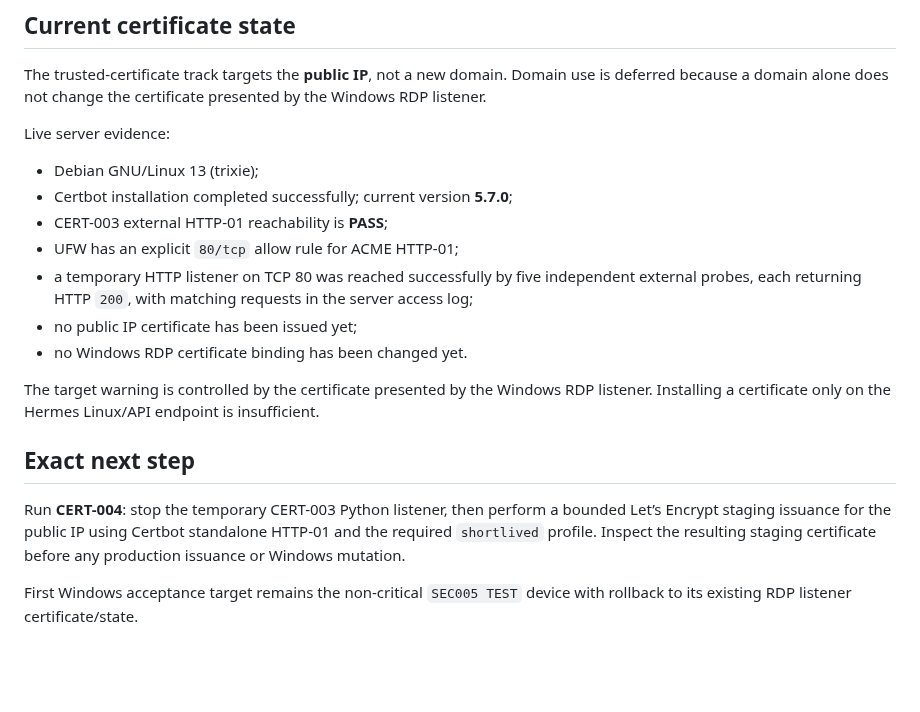
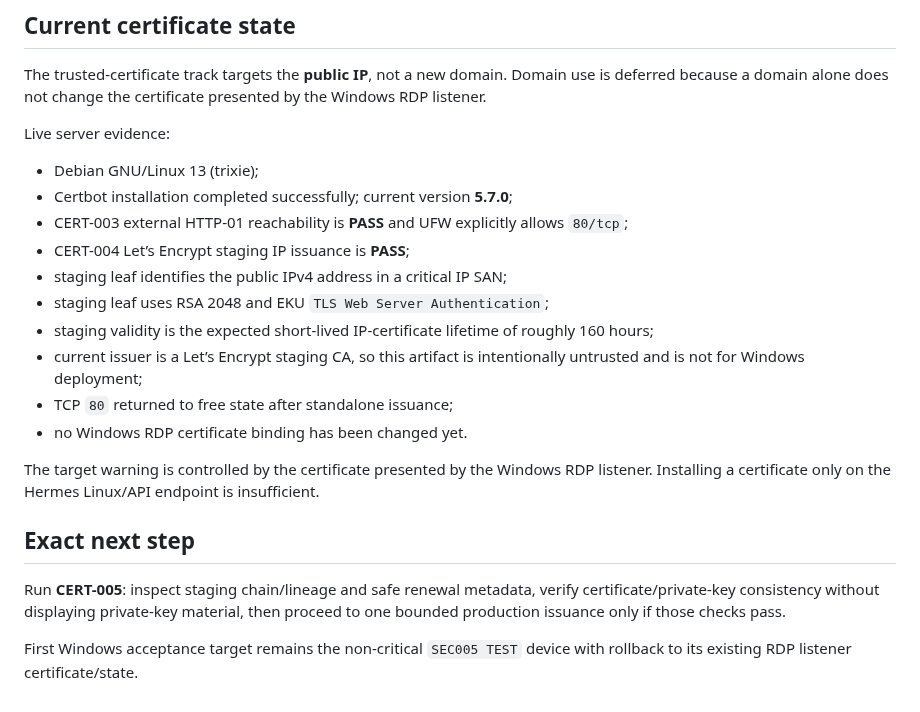
Before and after one commit to bakunity/RDP, a Markdown page: context/CURRENT_STATE.md, the part around the change. Rendered like a GitHub page; blank space fills up the shorter version.

Commit message:
context: advance certificate state after staging PASS

```diff
--- a/context/CURRENT_STATE.md
+++ b/context/CURRENT_STATE.md
@@ -69,16 +69,19 @@ Live server evidence:
 
 - Debian GNU/Linux 13 (trixie);
 - Certbot installation completed successfully; current version **5.7.0**;
-- CERT-003 external HTTP-01 reachability is **PASS**;
-- UFW has an explicit `80/tcp` allow rule for ACME HTTP-01;
-- a temporary HTTP listener on TCP 80 was reached successfully by five independent external probes, each returning HTTP `200`, with matching requests in the server access log;
-- no public IP certificate has been issued yet;
+- CERT-003 external HTTP-01 reachability is **PASS** and UFW explicitly allows `80/tcp`;
+- CERT-004 Let’s Encrypt staging IP issuance is **PASS**;
+- staging leaf identifies the public IPv4 address in a critical IP SAN;
+- staging leaf uses RSA 2048 and EKU `TLS Web Server Authentication`;
+- staging validity is the expected short-lived IP-certificate lifetime of roughly 160 hours;
+- current issuer is a Let’s Encrypt staging CA, so this artifact is intentionally untrusted and is not for Windows deployment;
+- TCP `80` returned to free state after standalone issuance;
 - no Windows RDP certificate binding has been changed yet.
 
 The target warning is controlled by the certificate presented by the Windows RDP listener. Installing a certificate only on the Hermes Linux/API endpoint is insufficient.
 
 ## Exact next step
 
-Run **CERT-004**: stop the temporary CERT-003 Python listener, then perform a bounded Let’s Encrypt staging issuance for the public IP using Certbot standalone HTTP-01 and the required `shortlived` profile. Inspect the resulting staging certificate before any production issuance or Windows mutation.
+Run **CERT-005**: inspect staging chain/lineage and safe renewal metadata, verify certificate/private-key consistency without displaying private-key material, then proceed to one bounded production issuance only if those checks pass.
 
 First Windows acceptance target remains the non-critical `SEC005 TEST` device with rollback to its existing RDP listener certificate/state.
```
